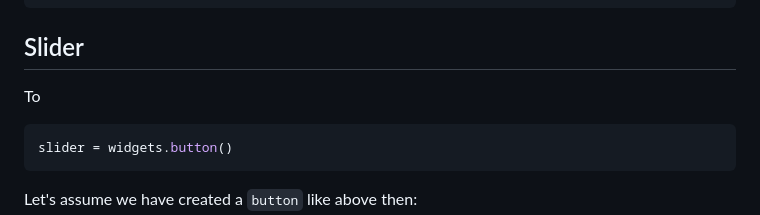
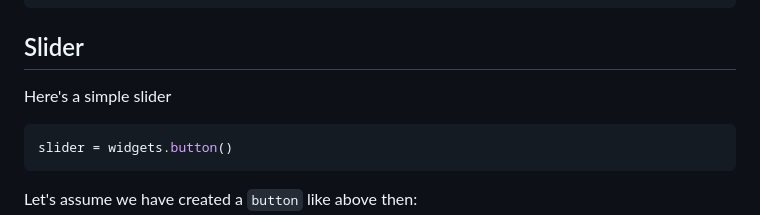
Before and after one commit to dirkbrockmann/d3-widgets, a Markdown page: README.md, the part around the change. GitHub-like rendering.

Commit message:
Saved README.md with Dillinger.io

````diff
--- a/README.md
+++ b/README.md
@@ -159,7 +159,7 @@ button = widgets.button()
 
 ## Slider
 
-To
+Here's a simple slider
 
 ```javascript
 slider = widgets.button()
````
